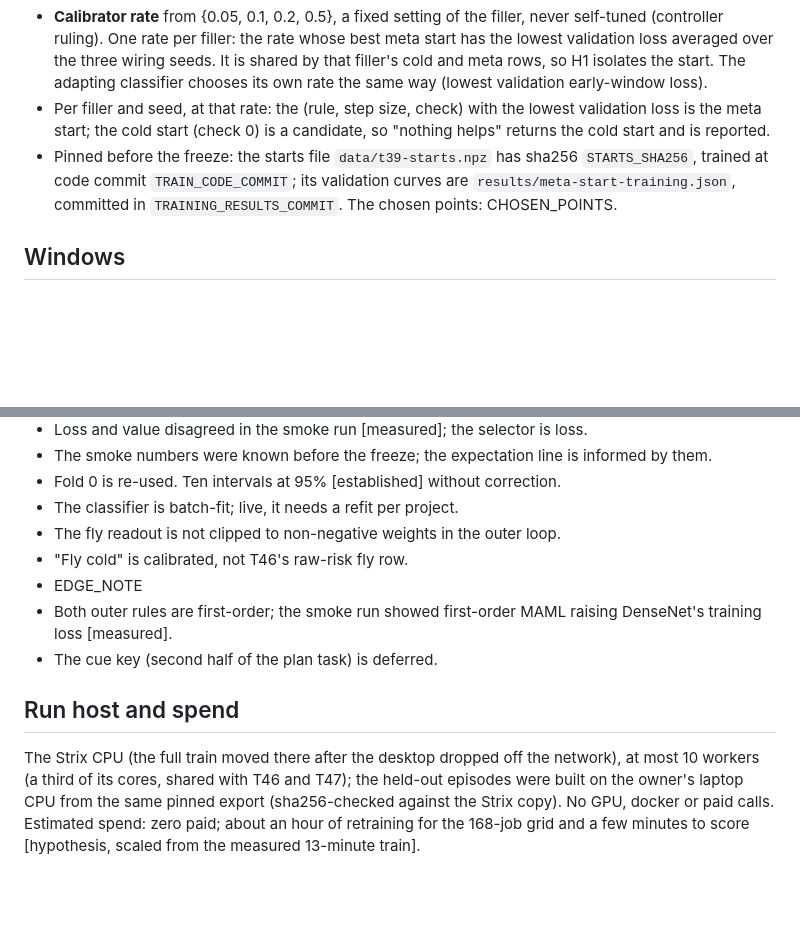
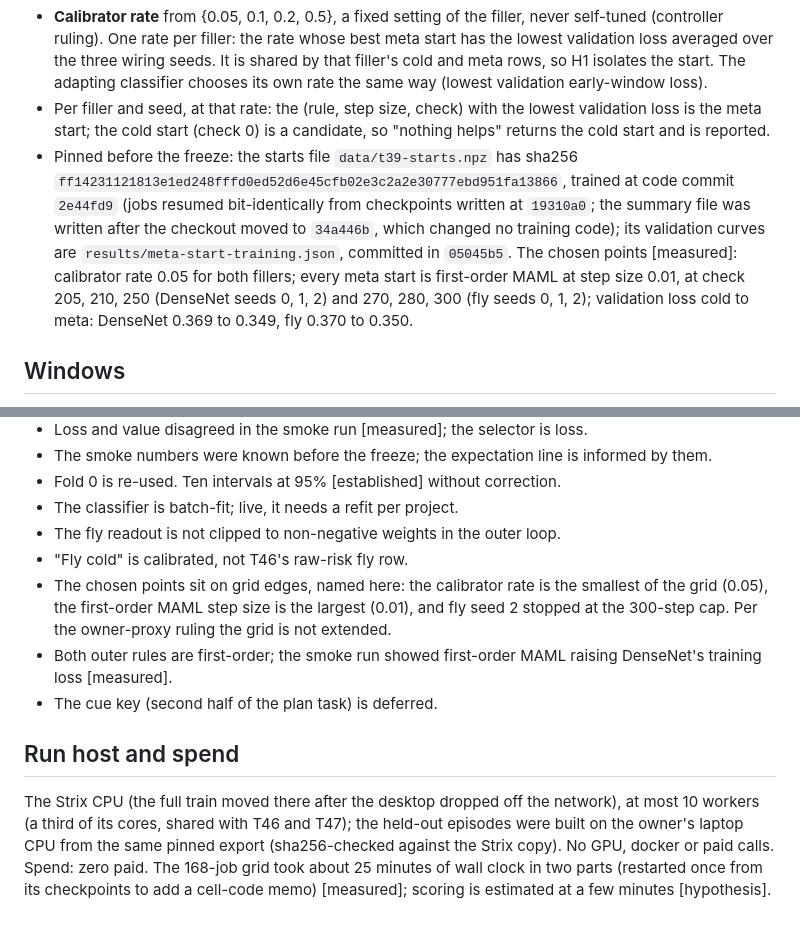
Before and after one commit to smalls257/ai-symbiont, a Markdown page: prereg/2026-10-28-meta-start.md, 2 parts joined by grey strips. GitHub-like rendering; blank space fills up the shorter version.

Commit message:
prereg: freeze T39 meta start on Pillow, dvc and conan
Co-Authored-By: Claude Opus 5.5 <noreply@anthropic.com>
Claude-Session: https://claude.ai/code/session_01MsH6w8PbJarbjbGKg456xg

```diff
--- a/prereg/2026-10-28-meta-start-DRAFT.md
+++ b/prereg/2026-10-28-meta-start.md
@@ -39,7 +39,7 @@ Only the readout's starting weights and the calibrator (scale, bias) of each fil
 - Outer rules, both first-order: first-order MAML (Adam on the loss gradient at the in-force start; step sizes 0.001, 0.003, 0.01) and Reptile (move the given fraction toward the batch's mean adapted start; 0.01, 0.03, 0.1, 0.3). 8 repositories per outer step, at most 300 outer steps, a validation check every 5 outer steps, stop after 20 checks without improvement, seed = wiring seed. Jobs resume bit-identically from the last check.
 - **Calibrator rate** from {0.05, 0.1, 0.2, 0.5}, a fixed setting of the filler, never self-tuned (controller ruling). One rate per filler: the rate whose best meta start has the lowest validation loss averaged over the three wiring seeds. It is shared by that filler's cold and meta rows, so H1 isolates the start. The adapting classifier chooses its own rate the same way (lowest validation early-window loss).
 - Per filler and seed, at that rate: the (rule, step size, check) with the lowest validation loss is the meta start; the cold start (check 0) is a candidate, so "nothing helps" returns the cold start and is reported.
-- Pinned before the freeze: the starts file `data/t39-starts.npz` has sha256 `STARTS_SHA256`, trained at code commit `TRAIN_CODE_COMMIT`; its validation curves are `results/meta-start-training.json`, committed in `TRAINING_RESULTS_COMMIT`. The chosen points: CHOSEN_POINTS.
+- Pinned before the freeze: the starts file `data/t39-starts.npz` has sha256 `ff14231121813e1ed248fffd0ed52d6e45cfb02e3c2a2e30777ebd951fa13866`, trained at code commit `2e44fd9` (jobs resumed bit-identically from checkpoints written at `19310a0`; the summary file was written after the checkout moved to `34a446b`, which changed no training code); its validation curves are `results/meta-start-training.json`, committed in `05045b5`. The chosen points [measured]: calibrator rate 0.05 for both fillers; every meta start is first-order MAML at step size 0.01, at check 205, 210, 250 (DenseNet seeds 0, 1, 2) and 270, 280, 300 (fly seeds 0, 1, 2); validation loss cold to meta: DenseNet 0.369 to 0.349, fly 0.370 to 0.350.
 
 ## Windows
 
@@ -112,10 +112,10 @@ If T20's placebo arm measures the cost of a wrong heads-up above 0.25 of a right
 - The classifier is batch-fit; live, it needs a refit per project.
 - The fly readout is not clipped to non-negative weights in the outer loop.
 - "Fly cold" is calibrated, not T46's raw-risk fly row.
-- EDGE_NOTE
+- The chosen points sit on grid edges, named here: the calibrator rate is the smallest of the grid (0.05), the first-order MAML step size is the largest (0.01), and fly seed 2 stopped at the 300-step cap. Per the owner-proxy ruling the grid is not extended.
 - Both outer rules are first-order; the smoke run showed first-order MAML raising DenseNet's training loss [measured].
 - The cue key (second half of the plan task) is deferred.
 
 ## Run host and spend
 
-The Strix CPU (the full train moved there after the desktop dropped off the network), at most 10 workers (a third of its cores, shared with T46 and T47); the held-out episodes were built on the owner's laptop CPU from the same pinned export (sha256-checked against the Strix copy). No GPU, docker or paid calls. Estimated spend: zero paid; about an hour of retraining for the 168-job grid and a few minutes to score [hypothesis, scaled from the measured 13-minute train].
+The Strix CPU (the full train moved there after the desktop dropped off the network), at most 10 workers (a third of its cores, shared with T46 and T47); the held-out episodes were built on the owner's laptop CPU from the same pinned export (sha256-checked against the Strix copy). No GPU, docker or paid calls. Spend: zero paid. The 168-job grid took about 25 minutes of wall clock in two parts (restarted once from its checkpoints to add a cell-code memo) [measured]; scoring is estimated at a few minutes [hypothesis].
```
